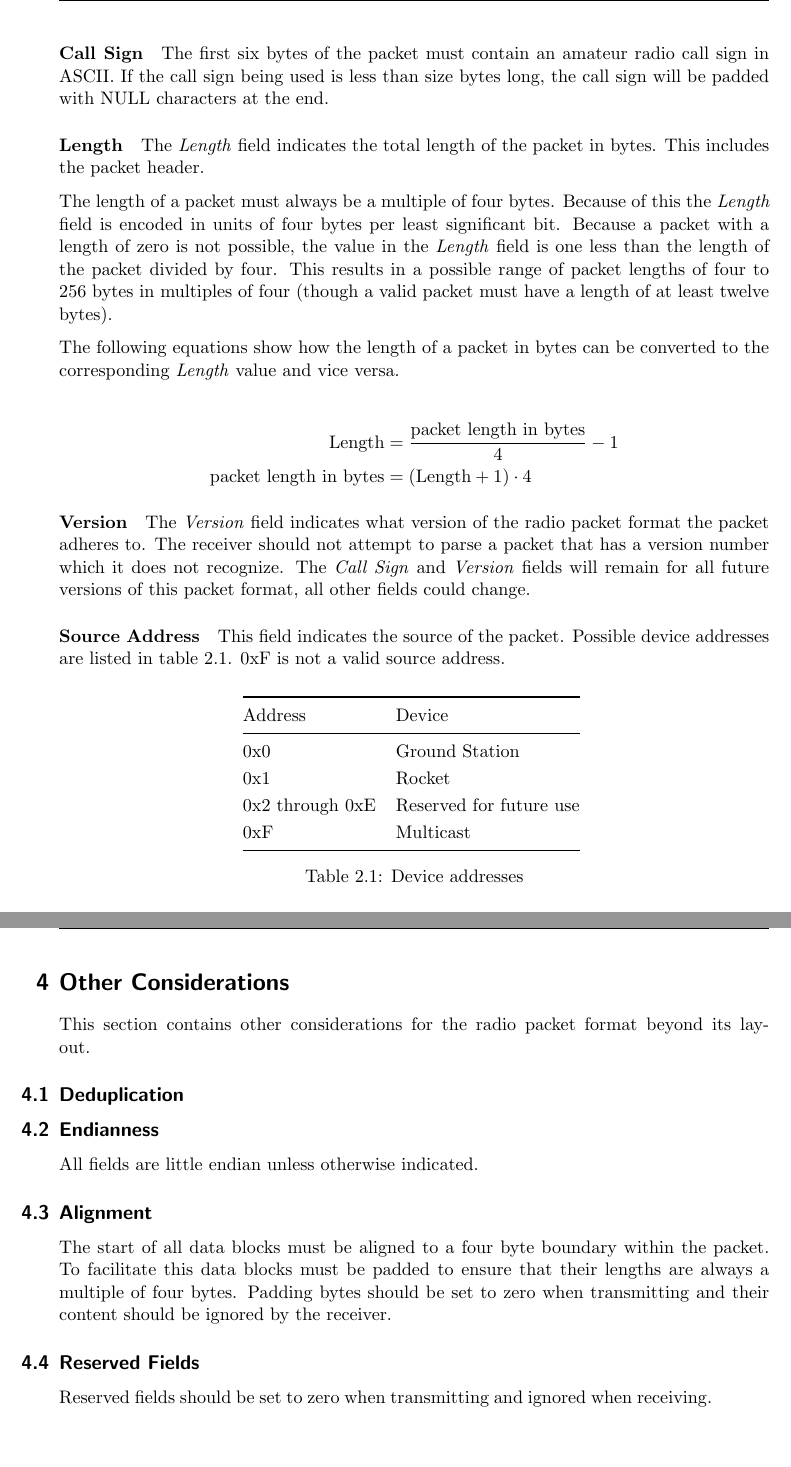
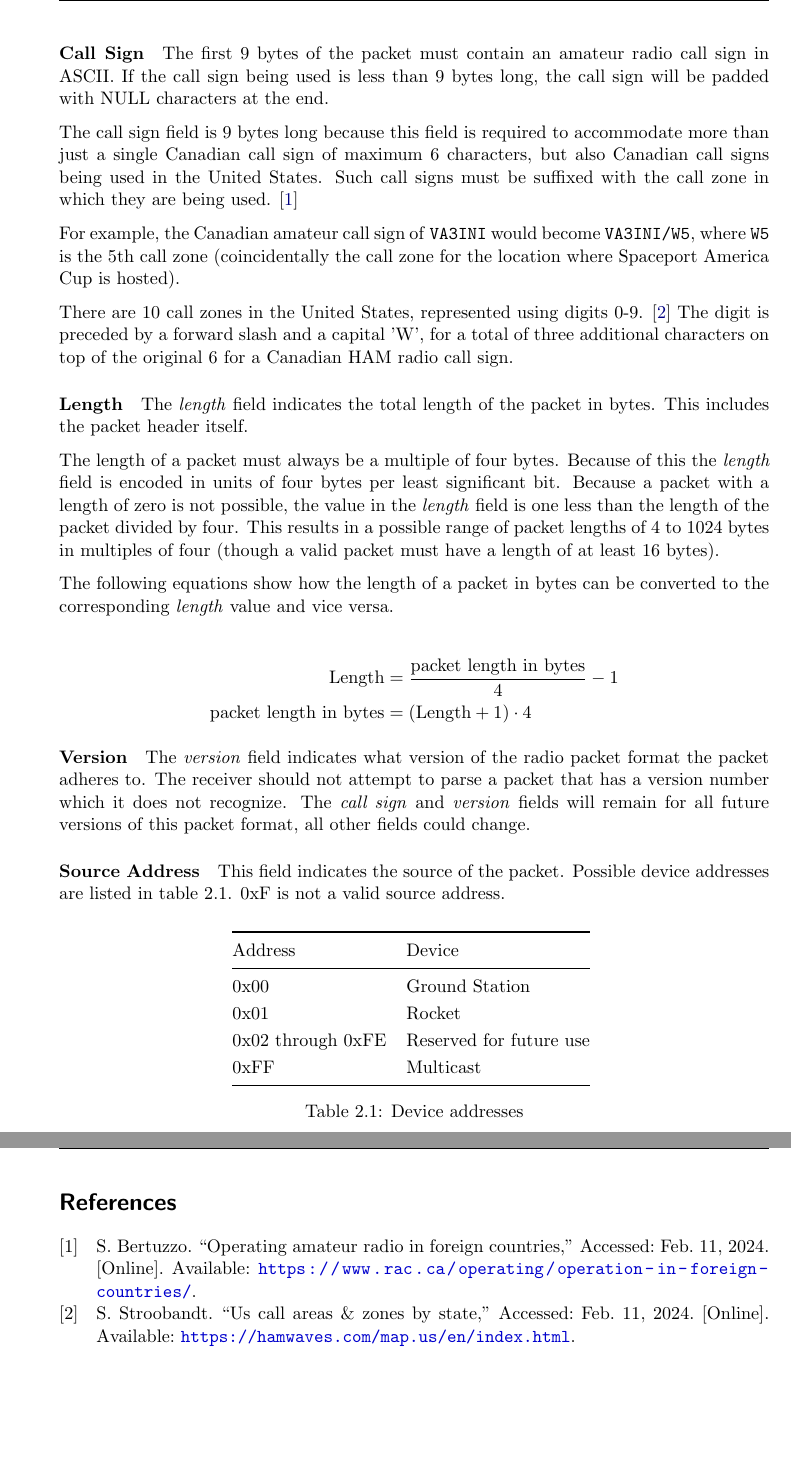
Before and after one commit to CarletonURocketry/telemetry-format, a LaTeX document (radio-packet-format/radio_packet_format.tex, which reads radio-packet-format/sections/other_considerations.tex, radio-packet-format/sections/packets/packet_layout.tex): two parts of pages 5 and 15 of 15, joined at a grey line, cut so that both start at the same text. Compiled offline with pdfLaTeX.

Commit message:
Added new packet header layout which resolves call-sign issue. Not sure that I can make it fit within a regular C-struct, so bit hackery might still be required for transmitting.

```diff
--- a/radio-packet-format/radio_packet_format.tex
+++ b/radio-packet-format/radio_packet_format.tex
@@ -74,6 +74,10 @@
 % No indents on paragraphs
 \setlength{\parindent}{0cm}
 
+% Citations %
+\usepackage[style=ieee]{biblatex}
+\addbibresource{references.bib}
+
 \begin{document}
 
 % TITLE PAGE %
--- a/radio-packet-format/sections/other_considerations.tex
+++ /dev/null
@@ -1,20 +0,0 @@
-\section{Other Considerations} \label{sec:other-considerations}
-
-This section contains other considerations for the radio packet format beyond its layout.
-
-\subsection {Deduplication}
-\label{subsec:other-considerations_deduplication}
-
-\subsection{Endianness}
-
-All fields are little endian unless otherwise indicated.
-
-\subsection{Alignment}
-
-The start of all data blocks must be aligned to a four byte boundary within the packet. To facilitate this data blocks
-must be padded to ensure that their lengths are always a multiple of four bytes. Padding bytes should be set to zero
-when transmitting and their content should be ignored by the receiver.
-
-\subsection{Reserved Fields}
-
-Reserved fields should be set to zero when transmitting and ignored when receiving.
--- a/radio-packet-format/sections/packets/packet_layout.tex
+++ b/radio-packet-format/sections/packets/packet_layout.tex
@@ -46,19 +45,29 @@ described in figure \ref{format:packet-header}.
 \end{figure}
 
 \paragraph{Call Sign}
-The first six bytes of the packet must contain an amateur radio call sign in ASCII. If the call sign being used is less
-than size bytes long, the call sign will be padded with NULL characters at the end.
+The first 9 bytes of the packet must contain an amateur radio call sign in ASCII. If the call sign being used is less
+than 9 bytes long, the call sign will be padded with NULL characters at the end.
+
+The call sign field is 9 bytes long because this field is required to accommodate more than just a single Canadian call
+sign of maximum 6 characters, but also Canadian call signs being used in the United States. Such call signs must be
+suffixed with the call zone in which they are being used. \cite{foreign-broadcast}
+
+For example, the Canadian amateur call sign of \texttt{VA3INI} would become \texttt{VA3INI/W5}, where \texttt{W5} is
+the 5th call zone (coincidentally the call zone for the location where Spaceport America Cup is hosted).
+
+There are 10 call zones in the United States, represented using digits 0-9. \cite{us-callzones} The digit is preceded
+by a forward slash and a capital 'W', for a total of three additional characters on top of the original 6 for a
+Canadian HAM radio call sign.
 
 \paragraph{Length}
-The \emph{Length} field indicates the total length of the packet in bytes. This includes the packet header.
+The \emph{length} field indicates the total length of the packet in bytes. This includes the packet header itself.
 
-The length of a packet must always be a multiple of four bytes. Because of this the \emph{Length} field is encoded in
+The length of a packet must always be a multiple of four bytes. Because of this the \emph{length} field is encoded in
 units of four bytes per least significant bit. Because a packet with a length of zero is not possible, the value in the
-\emph{Length} field is one less than the length of the packet divided by four. This results in a possible range of
-packet lengths of four to 256 bytes in multiples of four (though a valid packet must have a length of at least twelve
-bytes).
+\emph{length} field is one less than the length of the packet divided by four. This results in a possible range of
+packet lengths of 4 to 1024 bytes in multiples of four (though a valid packet must have a length of at least 16 bytes).
 
-The following equations show how the length of a packet in bytes can be converted to the corresponding \emph{Length}
+The following equations show how the length of a packet in bytes can be converted to the corresponding \emph{length}
 value and vice versa.
 
 \begin{align*}
@@ -67,9 +76,9 @@ value and vice versa.
 \end{align*}
 
 \paragraph{Version}
-The \emph{Version} field indicates what version of the radio packet format the packet adheres to. The receiver should
-not attempt to parse a packet that has a version number which it does not recognize. The \emph{Call Sign} and
-\emph{Version} fields will remain for all future versions of this packet format, all other fields could change.
+The \emph{version} field indicates what version of the radio packet format the packet adheres to. The receiver should
+not attempt to parse a packet that has a version number which it does not recognize. The \emph{call sign} and
+\emph{version} fields will remain for all future versions of this packet format, all other fields could change.
 
 \paragraph{Source Address}
 This field indicates the source of the packet. Possible device addresses are listed in table \ref{table:dev-addresses}.
@@ -79,12 +88,12 @@ This field indicates the source of the packet. Possible device addresses are lis
     \centering
     \begin{tabular}{@{}ll@{}}
         \toprule
-        Address         & Device                  \\
+        Address           & Device                  \\
         \midrule
-        0x0             & Ground Station          \\
-        0x1             & Rocket                  \\
-        0x2 through 0xE & Reserved for future use \\
-        0xF             & Multicast               \\
+        0x00              & Ground Station          \\
+        0x01              & Rocket                  \\
+        0x02 through 0xFE & Reserved for future use \\
+        0xFF              & Multicast               \\
         \bottomrule
     \end{tabular}
     \caption{Device addresses}
```
Also changed, not shown: radio-packet-format/references.bib (added, +15 -0 lines), radio-packet-format/radio_packet_format.tex (3 more changed lines), radio-packet-format/sections/packets/packet_layout.tex (19 more changed lines), 1 other file.
